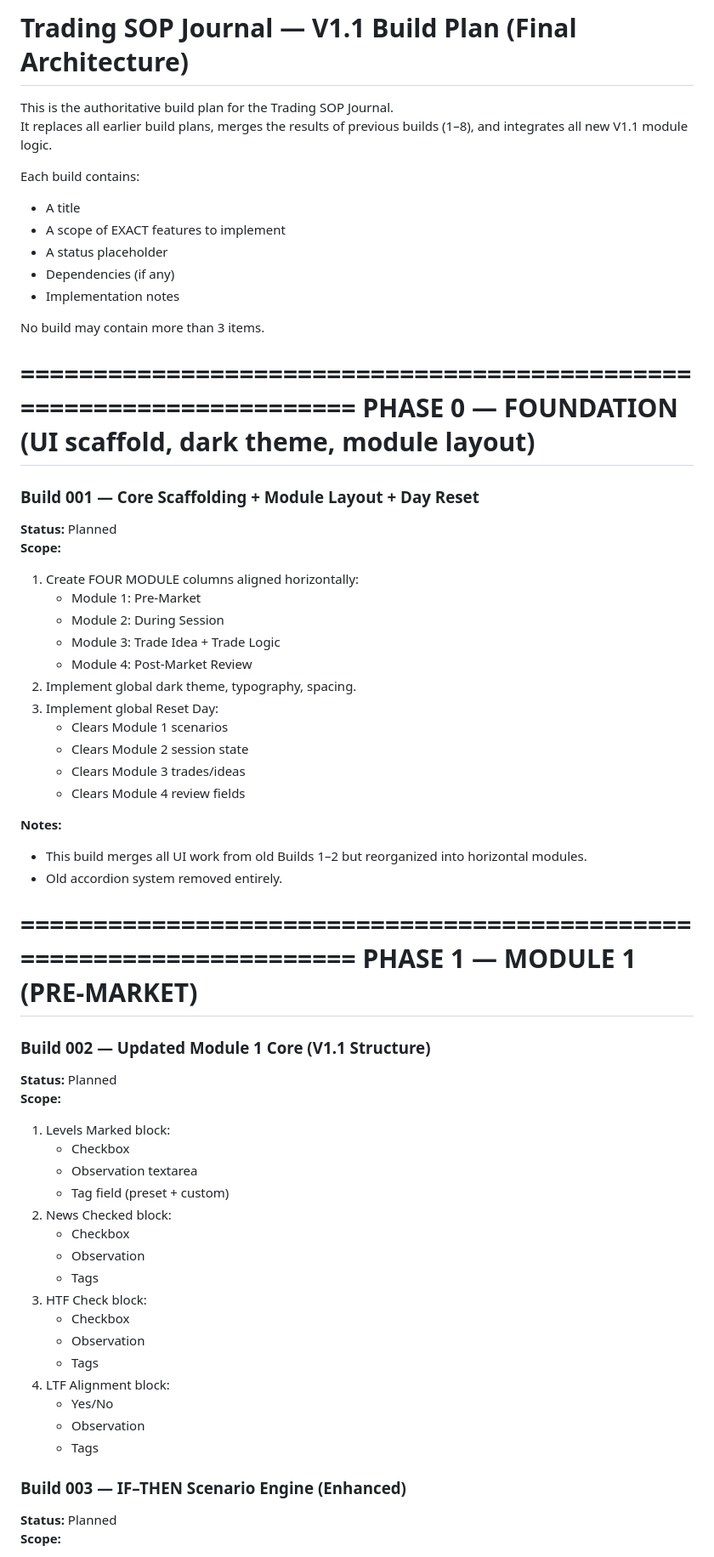
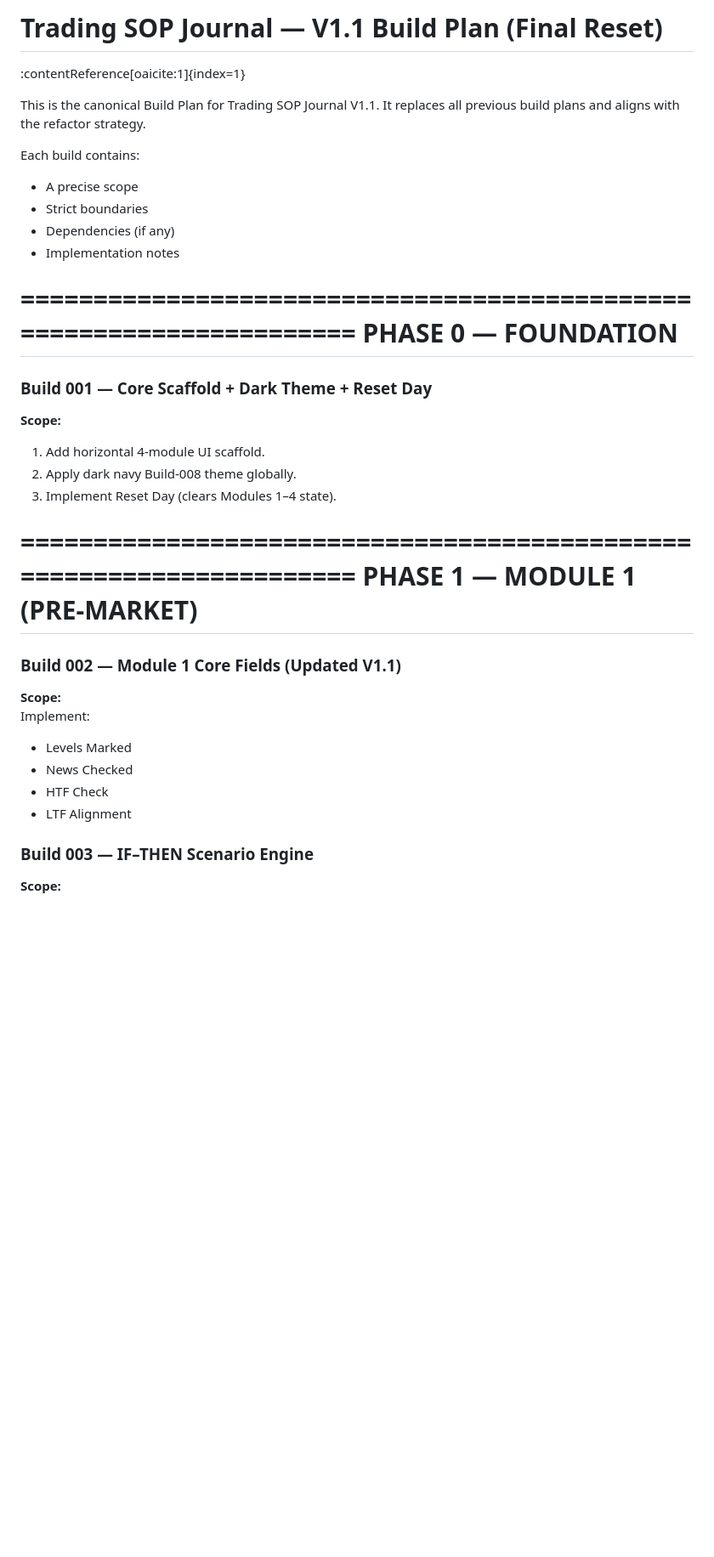
Before and after one commit to YAHABOT/trading-sop-v1, a Markdown page: documents/V1_BUILD_PLAN.md, the part around one of its changes. Shown at 85% size. Rendered like a GitHub page; blank space fills up the shorter version.

```diff
--- a/documents/V1_BUILD_PLAN.md
+++ b/documents/V1_BUILD_PLAN.md
@@ -1,65 +1,36 @@
-# Trading SOP Journal — V1.1 Build Plan (Final Architecture)
+# Trading SOP Journal — V1.1 Build Plan (Final Reset)
+:contentReference[oaicite:1]{index=1}
 
-This is the authoritative build plan for the Trading SOP Journal.
-It replaces all earlier build plans, merges the results of previous builds (1–8),
-and integrates all new V1.1 module logic.
+This is the canonical Build Plan for Trading SOP Journal V1.1.
+It replaces all previous build plans and aligns with the refactor strategy.
 
 Each build contains:
-- A title
-- A scope of EXACT features to implement
-- A status placeholder
+- A precise scope
+- Strict boundaries
 - Dependencies (if any)
 - Implementation notes
 
-No build may contain more than 3 items.
-
 =====================================================================
-PHASE 0 — FOUNDATION (UI scaffold, dark theme, module layout)
+PHASE 0 — FOUNDATION
 =====================================================================
 
-### Build 001 — Core Scaffolding + Module Layout + Day Reset
-**Status:** Planned
+### Build 001 — Core Scaffold + Dark Theme + Reset Day
 **Scope:**
-1. Create FOUR MODULE columns aligned horizontally:
-   - Module 1: Pre-Market
-   - Module 2: During Session
-   - Module 3: Trade Idea + Trade Logic
-   - Module 4: Post-Market Review
-2. Implement global dark theme, typography, spacing.
-3. Implement global Reset Day:
-   - Clears Module 1 scenarios
-   - Clears Module 2 session state
-   - Clears Module 3 trades/ideas
-   - Clears Module 4 review fields
-
-**Notes:**
-- This build merges all UI work from old Builds 1–2 but reorganized into horizontal modules.
-- Old accordion system removed entirely.
+1. Add horizontal 4-module UI scaffold.
+2. Apply dark navy Build-008 theme globally.
+3. Implement Reset Day (clears Modules 1–4 state).
 
 =====================================================================
 PHASE 1 — MODULE 1 (PRE-MARKET)
 =====================================================================
 
-### Build 002 — Updated Module 1 Core (V1.1 Structure)
-**Status:** Planned
+### Build 002 — Module 1 Core Fields (Updated V1.1)
 **Scope:**
-1. Levels Marked block:
-   - Checkbox
-   - Observation textarea
-   - Tag field (preset + custom)
-2. News Checked block:
-   - Checkbox
-   - Observation
-   - Tags
-3. HTF Check block:
-   - Checkbox
-   - Observation
-   - Tags
-4. LTF Alignment block:
-   - Yes/No
-   - Observation
-   - Tags
+Implement:
+- Levels Marked
+- News Checked
+- HTF Check
+- LTF Alignment
 
-### Build 003 — IF–THEN Scenario Engine (Enhanced)
-**Status:** Planned
+### Build 003 — IF–THEN Scenario Engine
 **Scope:**
```
Also changed, not shown: other parts of documents/V1_BUILD_PLAN.md (+53 -151 lines).
